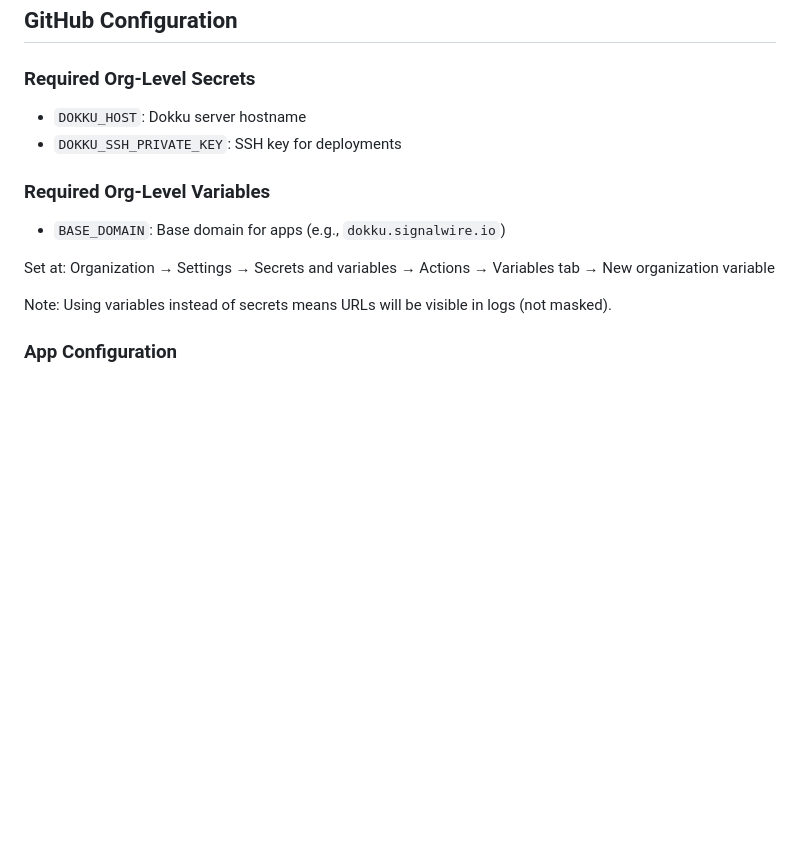
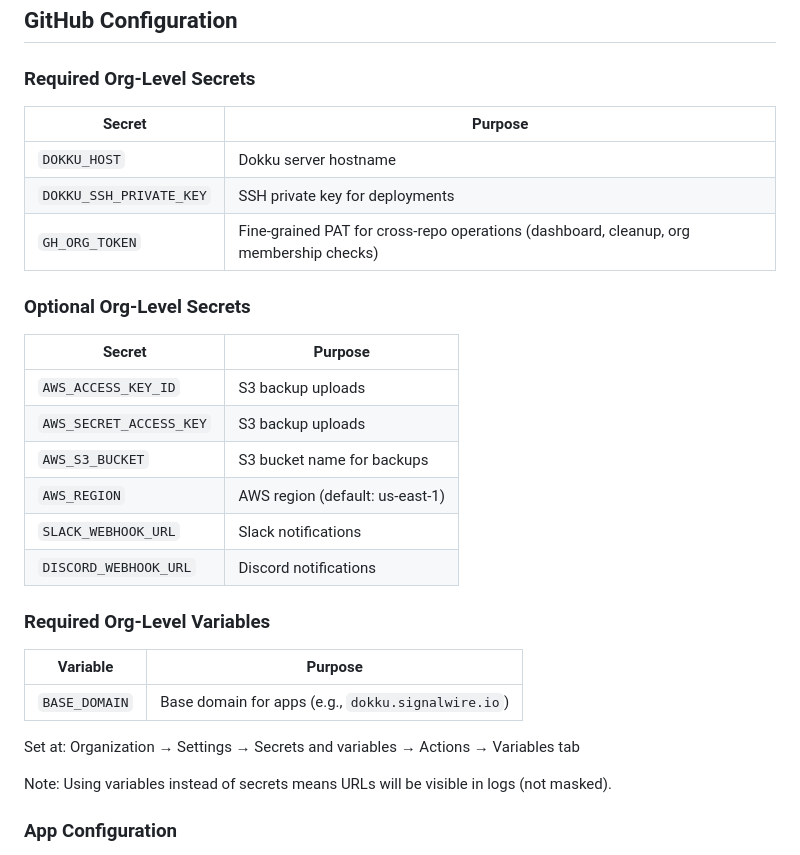
Before and after one commit to signalwire-demos/dokku-deploy-system, a Markdown page: CLAUDE.md, the part around one of its changes. Rendered like a GitHub page; blank space fills up the shorter version.

```diff
--- a/CLAUDE.md
+++ b/CLAUDE.md
@@ -117,13 +139,28 @@ dokku-cli db myapp list-backups
 ## GitHub Configuration
 
 ### Required Org-Level Secrets
-- `DOKKU_HOST`: Dokku server hostname
-- `DOKKU_SSH_PRIVATE_KEY`: SSH key for deployments
+| Secret | Purpose |
+|--------|---------|
+| `DOKKU_HOST` | Dokku server hostname |
+| `DOKKU_SSH_PRIVATE_KEY` | SSH private key for deployments |
+| `GH_ORG_TOKEN` | Fine-grained PAT for cross-repo operations (dashboard, cleanup, org membership checks) |
+
+### Optional Org-Level Secrets
+| Secret | Purpose |
+|--------|---------|
+| `AWS_ACCESS_KEY_ID` | S3 backup uploads |
+| `AWS_SECRET_ACCESS_KEY` | S3 backup uploads |
+| `AWS_S3_BUCKET` | S3 bucket name for backups |
+| `AWS_REGION` | AWS region (default: us-east-1) |
+| `SLACK_WEBHOOK_URL` | Slack notifications |
+| `DISCORD_WEBHOOK_URL` | Discord notifications |
 
 ### Required Org-Level Variables
-- `BASE_DOMAIN`: Base domain for apps (e.g., `dokku.signalwire.io`)
+| Variable | Purpose |
+|----------|---------|
+| `BASE_DOMAIN` | Base domain for apps (e.g., `dokku.signalwire.io`) |
 
-Set at: Organization → Settings → Secrets and variables → Actions → Variables tab → New organization variable
+Set at: Organization → Settings → Secrets and variables → Actions → Variables tab
 
 Note: Using variables instead of secrets means URLs will be visible in logs (not masked).
 
```
Also changed, not shown: other parts of CLAUDE.md (+76 -17 lines).
